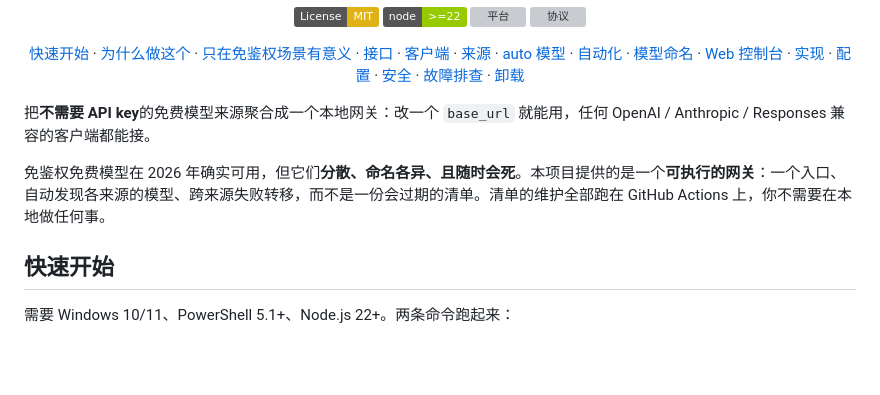
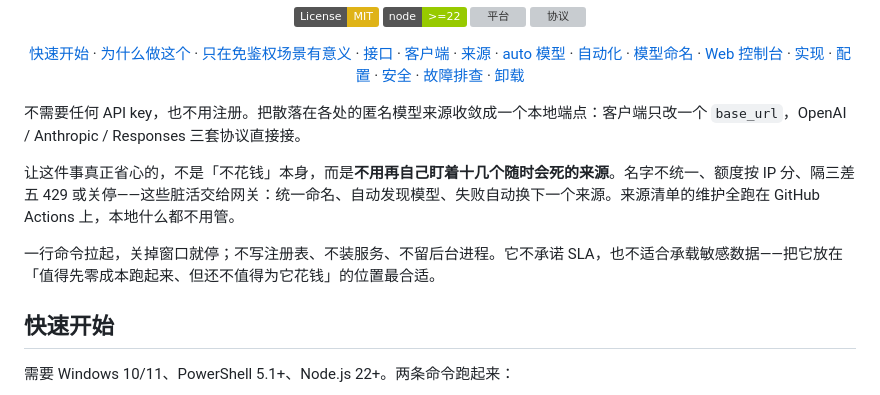
Before and after one commit to saya-ch/keyless-llm, a Markdown page: README.md, the part around the change. Drawn GitHub-style; badges without logos; blank space fills up the shorter version; grey boxes are pictures that could not be loaded.

Commit message:
docs(readme): 重写头部定位，突出聚合与免运维价值
把开篇从「是什么」升级为「省心在哪」：强调不用自己盯一堆会死的来源，统一命名/自动发现/自动转移；并明确使用体验（一行命令、关窗即停、无残留）与边界（不承诺 SLA、不承载敏感数据）。

```diff
--- a/README.md
+++ b/README.md
@@ -25,9 +25,11 @@
   <a href="#卸载">卸载</a>
 </p>
 
-把**不需要 API key**的免费模型来源聚合成一个本地网关：改一个 `base_url` 就能用，任何 OpenAI / Anthropic / Responses 兼容的客户端都能接。
+不需要任何 API key，也不用注册。把散落在各处的匿名模型来源收敛成一个本地端点：客户端只改一个 `base_url`，OpenAI / Anthropic / Responses 三套协议直接接。
 
-免鉴权免费模型在 2026 年确实可用，但它们**分散、命名各异、且随时会死**。本项目提供的是一个**可执行的网关**：一个入口、自动发现各来源的模型、跨来源失败转移，而不是一份会过期的清单。清单的维护全部跑在 GitHub Actions 上，你不需要在本地做任何事。
+让这件事真正省心的，不是「不花钱」本身，而是**不用再自己盯着十几个随时会死的来源**。名字不统一、额度按 IP 分、隔三差五 429 或关停——这些脏活交给网关：统一命名、自动发现模型、失败自动换下一个来源。来源清单的维护全跑在 GitHub Actions 上，本地什么都不用管。
+
+一行命令拉起，关掉窗口就停；不写注册表、不装服务、不留后台进程。它不承诺 SLA，也不适合承载敏感数据——把它放在「值得先零成本跑起来、但还不值得为它花钱」的位置最合适。
 
 ## 快速开始
 
```
